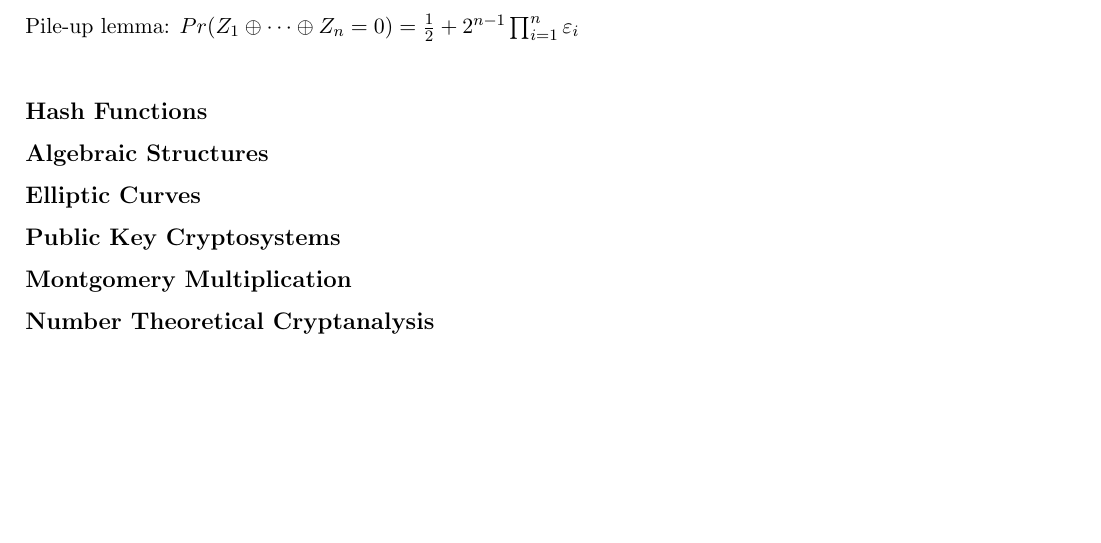
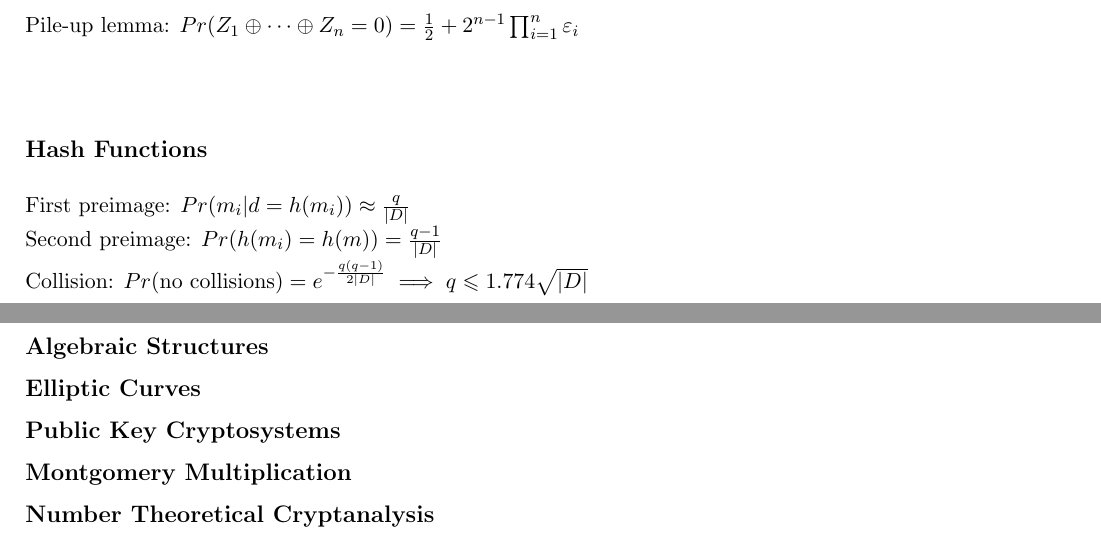
Before and after one commit to DomenicoCacace/crypto-cheatsheet, a LaTeX document (cheatsheet.tex): part of the page before the commit and two parts of pages 1 and 2 of 2 after it, the two joined at a grey line, cut so that both start at the same text, the shorter picture padded with empty space. Compiled offline with pdfLaTeX.

Commit message:
Add 'Hash Functions' section
Add probabilities of breaking preimages and collision problems

```diff
--- a/cheatsheet.tex
+++ b/cheatsheet.tex
@@ -45,6 +45,9 @@
 
         %--- Begin Hash Functions
         \subsection*{Hash Functions}
+            First preimage: $Pr(m_{i} | d=h(m_{i})) \approx \frac{q}{|D|}$ \\
+            Second preimage: $Pr(h(m_{i}) = h(m)) = \frac{q-1}{|D|}$ \\
+            Collision: $Pr(\text{no collisions}) = e^{-\frac{q(q-1)}{2|D|}} \implies q \leqslant 1.774\sqrt{|D|}$
         %--- End Hash Functions
 
         %--- Begin Algebraic Structures
```
Also changed, not shown: cheatsheet.pdf, 5 other files.
